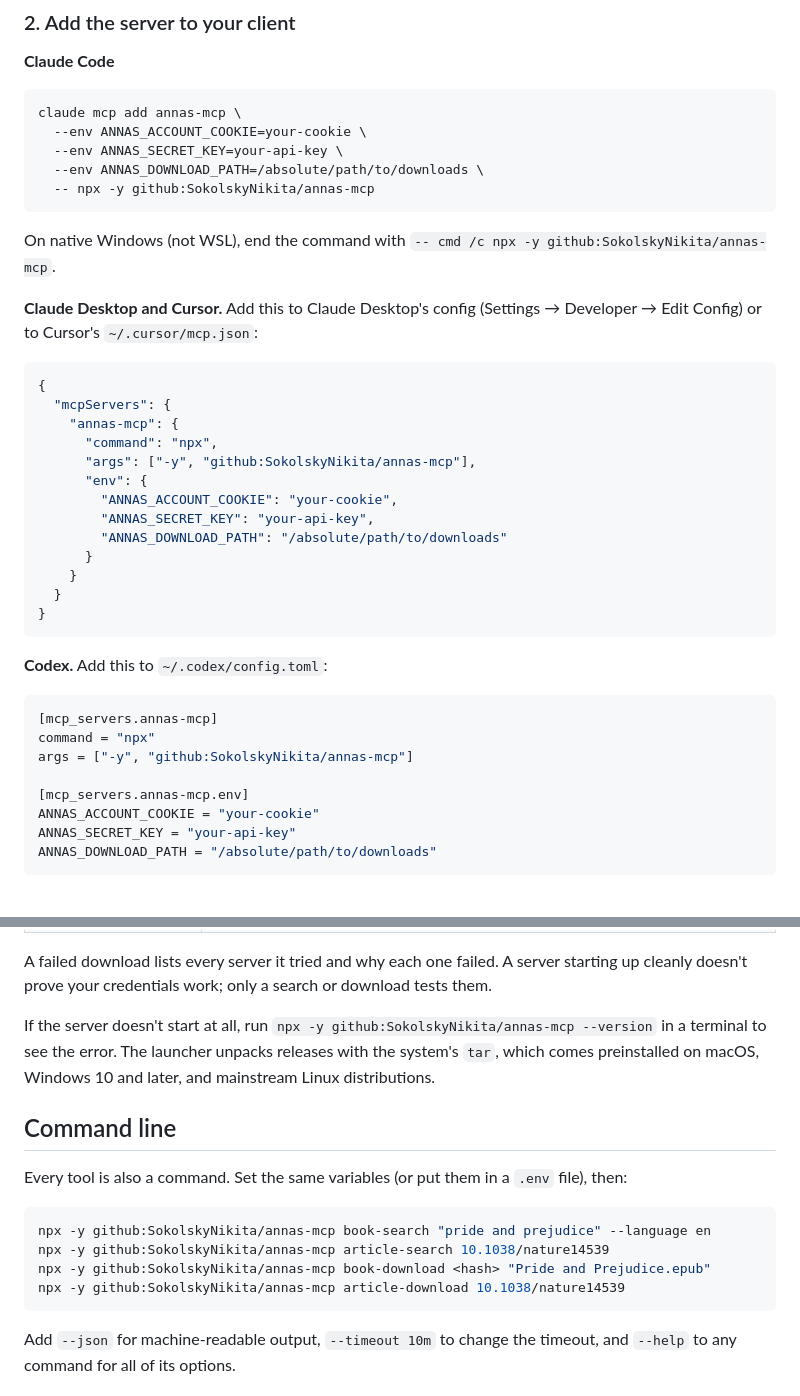
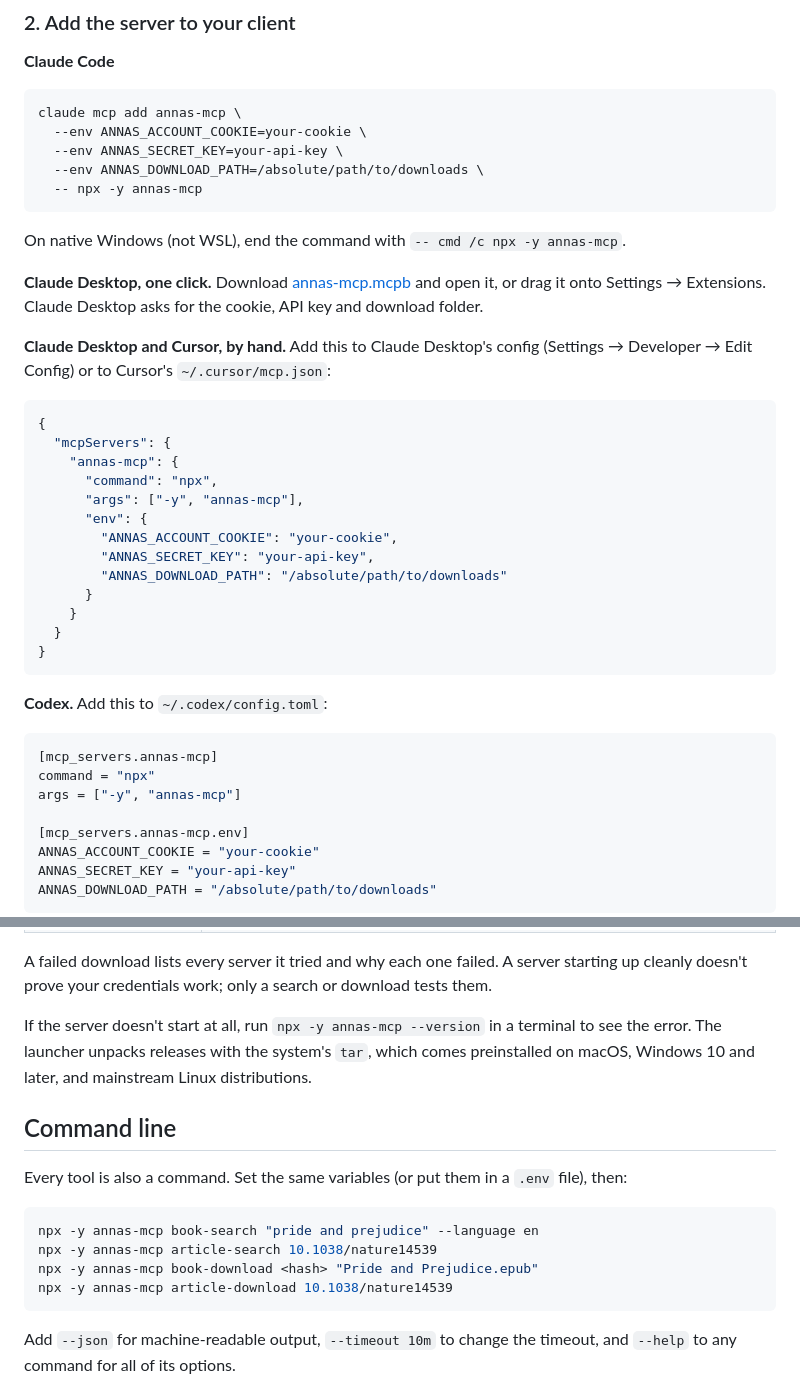
Before and after one commit to SokolskyNikita/annas-mcp, a Markdown page: README.md, 2 parts joined by grey strips. GitHub-like rendering; blank space fills up the shorter version.

Commit message:
Install from npm in the README and link the Claude Desktop bundle
Replace npx -y github:SokolskyNikita/annas-mcp with npx -y annas-mcp now
that the launcher is published to npm, add an npm badge, and document the
one-click annas-mcp.mcpb install for Claude Desktop.

Co-Authored-By: Claude Opus 5.5 <noreply@anthropic.com>

````diff
--- a/README.md
+++ b/README.md
@@ -37,19 +38,21 @@ claude mcp add annas-mcp \
   --env ANNAS_ACCOUNT_COOKIE=your-cookie \
   --env ANNAS_SECRET_KEY=your-api-key \
   --env ANNAS_DOWNLOAD_PATH=/absolute/path/to/downloads \
-  -- npx -y github:SokolskyNikita/annas-mcp
+  -- npx -y annas-mcp
 ```
 
-On native Windows (not WSL), end the command with `-- cmd /c npx -y github:SokolskyNikita/annas-mcp`.
+On native Windows (not WSL), end the command with `-- cmd /c npx -y annas-mcp`.
 
-**Claude Desktop and Cursor.** Add this to Claude Desktop's config (Settings → Developer → Edit Config) or to Cursor's `~/.cursor/mcp.json`:
+**Claude Desktop, one click.** Download [annas-mcp.mcpb](https://github.com/SokolskyNikita/annas-mcp/releases/latest/download/annas-mcp.mcpb) and open it, or drag it onto Settings → Extensions. Claude Desktop asks for the cookie, API key and download folder.
+
+**Claude Desktop and Cursor, by hand.** Add this to Claude Desktop's config (Settings → Developer → Edit Config) or to Cursor's `~/.cursor/mcp.json`:
 
 ```json
 {
   "mcpServers": {
     "annas-mcp": {
       "command": "npx",
-      "args": ["-y", "github:SokolskyNikita/annas-mcp"],
+      "args": ["-y", "annas-mcp"],
       "env": {
         "ANNAS_ACCOUNT_COOKIE": "your-cookie",
         "ANNAS_SECRET_KEY": "your-api-key",
@@ -65,7 +68,7 @@ On native Windows (not WSL), end the command with `-- cmd /c npx -y github:Sokol
 ```toml
 [mcp_servers.annas-mcp]
 command = "npx"
-args = ["-y", "github:SokolskyNikita/annas-mcp"]
+args = ["-y", "annas-mcp"]
 
 [mcp_servers.annas-mcp.env]
 ANNAS_ACCOUNT_COOKIE = "your-cookie"
@@ -147,17 +150,17 @@ Errors start with a code:
 
 A failed download lists every server it tried and why each one failed. A server starting up cleanly doesn't prove your credentials work; only a search or download tests them.
 
-If the server doesn't start at all, run `npx -y github:SokolskyNikita/annas-mcp --version` in a terminal to see the error. The launcher unpacks releases with the system's `tar`, which comes preinstalled on macOS, Windows 10 and later, and mainstream Linux distributions.
+If the server doesn't start at all, run `npx -y annas-mcp --version` in a terminal to see the error. The launcher unpacks releases with the system's `tar`, which comes preinstalled on macOS, Windows 10 and later, and mainstream Linux distributions.
 
 ## Command line
 
 Every tool is also a command. Set the same variables (or put them in a `.env` file), then:
 
 ```bash
-npx -y github:SokolskyNikita/annas-mcp book-search "pride and prejudice" --language en
-npx -y github:SokolskyNikita/annas-mcp article-search 10.1038/nature14539
-npx -y github:SokolskyNikita/annas-mcp book-download <hash> "Pride and Prejudice.epub"
-npx -y github:SokolskyNikita/annas-mcp article-download 10.1038/nature14539
+npx -y annas-mcp book-search "pride and prejudice" --language en
+npx -y annas-mcp article-search 10.1038/nature14539
+npx -y annas-mcp book-download <hash> "Pride and Prejudice.epub"
+npx -y annas-mcp article-download 10.1038/nature14539
 ```
 
 Add `--json` for machine-readable output, `--timeout 10m` to change the timeout, and `--help` to any command for all of its options.
````
Also changed, not shown: other parts of README.md (+1 -0 lines).
